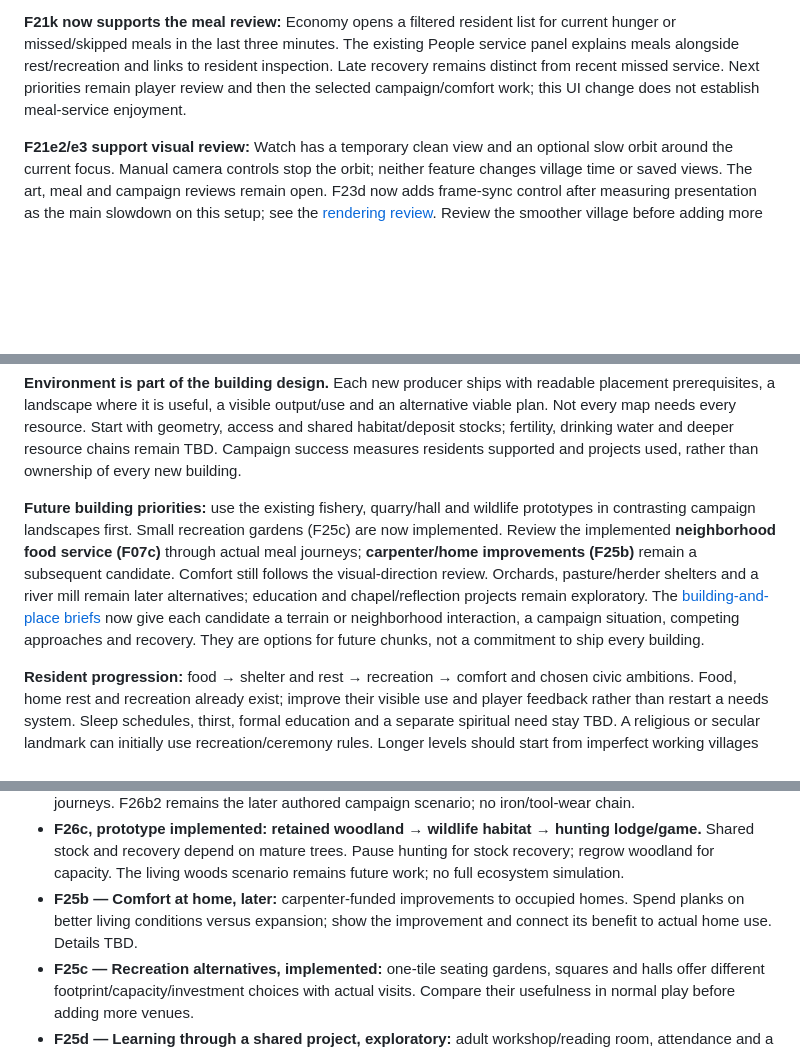
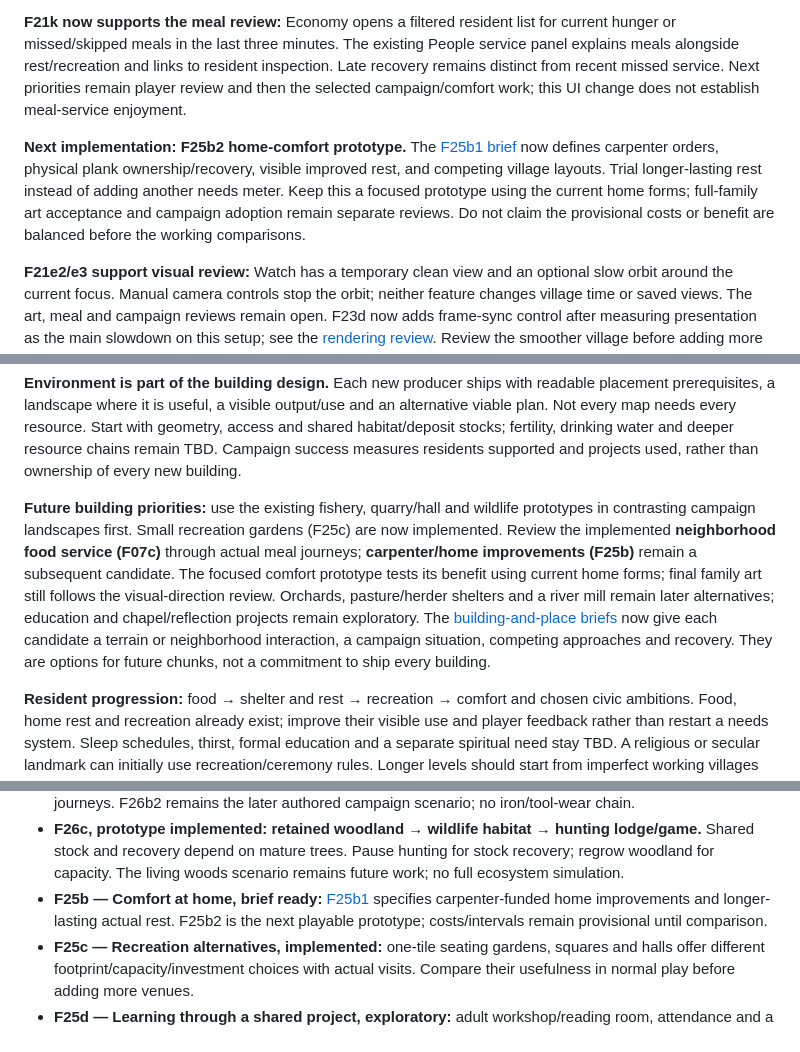
Before and after one commit to simonfl/inlanders, a Markdown page: docs/ROADMAP.md, 3 parts joined by grey strips. GitHub-like rendering; blank space fills up the shorter version.

Commit message:
Define home-comfort prototype and implementation checks

```diff
--- a/docs/ROADMAP.md
+++ b/docs/ROADMAP.md
@@ -13,6 +13,8 @@ The original ordered roadmap shipped its first versions. The next phase responds
 **Open player reviews:** F23a aesthetic acceptance and river/lake pacing remain unverified. Review those before expanding the full building family or multiplying mastery scenarios. The completed table and linked feature reviews retain implementation details; the [campaign systems plan](CAMPAIGN_SYSTEMS.md) keeps later resource and resident ambitions tentative.
 
 **F21k now supports the meal review:** Economy opens a filtered resident list for current hunger or missed/skipped meals in the last three minutes. The existing People service panel explains meals alongside rest/recreation and links to resident inspection. Late recovery remains distinct from recent missed service. Next priorities remain player review and then the selected campaign/comfort work; this UI change does not establish meal-service enjoyment.
+
+**Next implementation: F25b2 home-comfort prototype.** The [F25b1 brief](HOME_COMFORT_F25B.md) now defines carpenter orders, physical plank ownership/recovery, visible improved rest, and competing village layouts. Trial longer-lasting rest instead of adding another needs meter. Keep this a focused prototype using the current home forms; full-family art acceptance and campaign adoption remain separate reviews. Do not claim the provisional costs or benefit are balanced before the working comparisons.
 
 **F21e2/e3 support visual review:** Watch has a temporary clean view and an optional slow orbit around the current focus. Manual camera controls stop the orbit; neither feature changes village time or saved views. The art, meal and campaign reviews remain open. F23d now adds frame-sync control after measuring presentation as the main slowdown on this setup; see the [rendering review](RENDERING_F23D.md). Review the smoother village before adding more viewing controls or speculative rendering changes.
 
@@ -172,7 +176,7 @@ See the [campaign systems plan](CAMPAIGN_SYSTEMS.md) for the need → building
 
 **Environment is part of the building design.** Each new producer ships with readable placement prerequisites, a landscape where it is useful, a visible output/use and an alternative viable plan. Not every map needs every resource. Start with geometry, access and shared habitat/deposit stocks; fertility, drinking water and deeper resource chains remain TBD. Campaign success measures residents supported and projects used, rather than ownership of every new building.
 
-**Future building priorities:** use the existing fishery, quarry/hall and wildlife prototypes in contrasting campaign landscapes first. Small recreation gardens (F25c) are now implemented. Review the implemented **neighborhood food service (F07c)** through actual meal journeys; **carpenter/home improvements (F25b)** remain a subsequent candidate. Comfort still follows the visual-direction review. Orchards, pasture/herder shelters and a river mill remain later alternatives; education and chapel/reflection projects remain exploratory. The [building-and-place briefs](CAMPAIGN_SYSTEMS.md#choose-the-next-buildings-through-contrasting-places) now give each candidate a terrain or neighborhood interaction, a campaign situation, competing approaches and recovery. They are options for future chunks, not a commitment to ship every building.
+**Future building priorities:** use the existing fishery, quarry/hall and wildlife prototypes in contrasting campaign landscapes first. Small recreation gardens (F25c) are now implemented. Review the implemented **neighborhood food service (F07c)** through actual meal journeys; **carpenter/home improvements (F25b)** remain a subsequent candidate. The focused comfort prototype tests its benefit using current home forms; final family art still follows the visual-direction review. Orchards, pasture/herder shelters and a river mill remain later alternatives; education and chapel/reflection projects remain exploratory. The [building-and-place briefs](CAMPAIGN_SYSTEMS.md#choose-the-next-buildings-through-contrasting-places) now give each candidate a terrain or neighborhood interaction, a campaign situation, competing approaches and recovery. They are options for future chunks, not a commitment to ship every building.
 
 **Resident progression:** food → shelter and rest → recreation → comfort and chosen civic ambitions. Food, home rest and recreation already exist; improve their visible use and player feedback rather than restart a needs system. Sleep schedules, thirst, formal education and a separate spiritual need stay TBD. A religious or secular landmark can initially use recreation/ceremony rules. Longer levels should start from imperfect working villages and introduce staged land/labor decisions; avoid adding duration through quotas or requiring every food and institution.
 
@@ -180,7 +184,7 @@ See the [campaign systems plan](CAMPAIGN_SYSTEMS.md) for the need → building
 - **F26a, implemented: water → fishing dock/boat → food.** Shared fish habitat, shoreline access and complete water/pantry trips distinguish fishing from gardens. Life by the lake introduces the system; F11b2 now adds constrained sites and meaningful service-placement choices.
 - **F26b1, implemented: rock outcrop → quarry → gathering hall.** Finite stone and mixed construction/recovery now work. Hall visits trade a larger investment and longer attendance for fewer repeat journeys. F26b2 remains the later authored campaign scenario; no iron/tool-wear chain.
 - **F26c, prototype implemented: retained woodland → wildlife habitat → hunting lodge/game.** Shared stock and recovery depend on mature trees. Pause hunting for stock recovery; regrow woodland for capacity. The living woods scenario remains future work; no full ecosystem simulation.
-- **F25b — Comfort at home, later:** carpenter-funded improvements to occupied homes. Spend planks on better living conditions versus expansion; show the improvement and connect its benefit to actual home use. Details TBD.
+- **F25b — Comfort at home, brief ready:** [F25b1](HOME_COMFORT_F25B.md) specifies carpenter-funded home improvements and longer-lasting actual rest. F25b2 is the next playable prototype; costs/intervals remain provisional until comparison.
 - **F25c — Recreation alternatives, implemented:** one-tile seating gardens, squares and halls offer different footprint/capacity/investment choices with actual visits. Compare their usefulness in normal play before adding more venues.
 - **F25d — Learning through a shared project, exploratory:** adult workshop/reading room, attendance and a concrete civic project. Define that payoff first; no school-age simulation or generic research tree.
 - **F25e — Reflection and village identity, exploratory:** chapel/shrine or secular reflection garden with quiet visits. May remain a recreation alternative if a separate need adds little. No compulsory religion or requirement to own every civic building.
```
Also changed, not shown: other parts of docs/ROADMAP.md (+2 -0 lines), docs/CAMPAIGN_SYSTEMS.md (+2 -0 lines), docs/HOME_COMFORT_F25B.md (added, +75 -0 lines).
